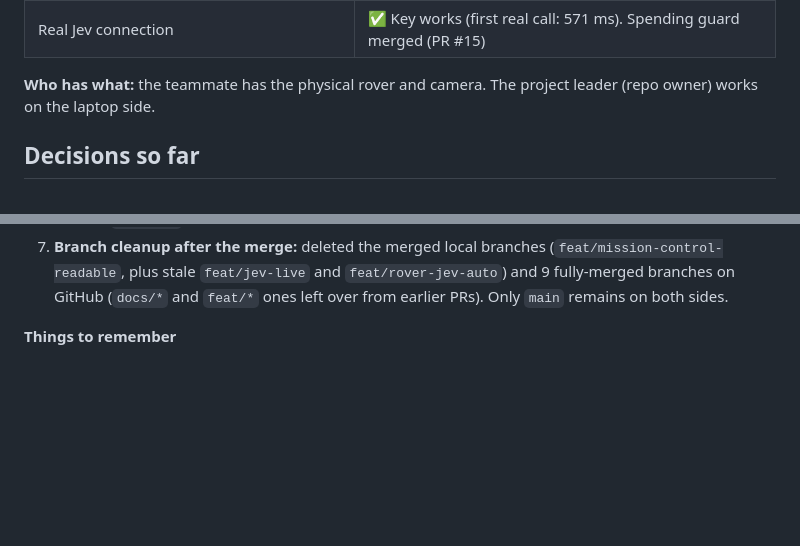
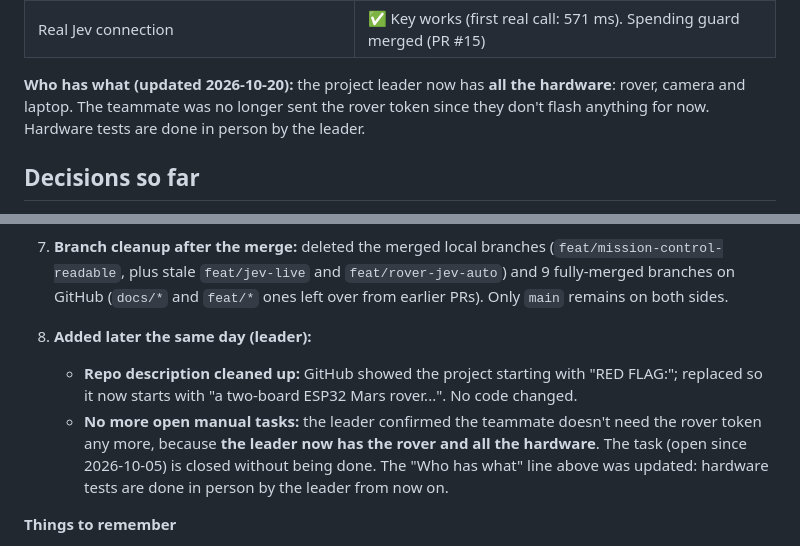
Before and after one commit to Hammad-Sheikhh/mars-rover, a Markdown page: PROGRESS.md, 2 parts joined by grey strips. Drawn GitHub-style; blank space fills up the shorter version.

Commit message:
docs: leader now holds all the hardware; no open manual tasks

```diff
--- a/PROGRESS.md
+++ b/PROGRESS.md
@@ -26,7 +26,7 @@ The project diary: what we did, what we decided, and what's next. Claude reads i
 | Mission control page in the browser, with STOP | ✅ Milestone 6 (PR #17), now upgraded (PR #19): the page explains every decision in plain words, four steps, plus a recent-decisions table |
 | Real Jev connection | ✅ Key works (first real call: 571 ms). Spending guard merged (PR #15) |
 
-**Who has what:** the teammate has the physical rover and camera. The project leader (repo owner) works on the laptop side.
+**Who has what (updated 2026-10-20):** the project leader now has **all the hardware**: rover, camera and laptop. The teammate was no longer sent the rover token since they don't flash anything for now. Hardware tests are done in person by the leader.
 
 ## Decisions so far
 
@@ -75,6 +75,10 @@ The full build order is in `SPEC.md` section 6.
 5. **All 6 CI checks green; merged PR #19** with `gh pr merge`. Also fixed a form typo in the PR body (had wrongly ticked "rover1 firmware"; laptop-only change).
 6. **Live smoke check:** ran `--sim --no-browser` for 25 seconds; `/state` answered 200 with 20 history entries, `told_jev` text and the limits — everything the new panels need.
 7. **Branch cleanup after the merge:** deleted the merged local branches (`feat/mission-control-readable`, plus stale `feat/jev-live` and `feat/rover-jev-auto`) and 9 fully-merged branches on GitHub (`docs/*` and `feat/*` ones left over from earlier PRs). Only `main` remains on both sides.
+
+6. **Added later the same day (leader):**
+   - **Repo description cleaned up:** GitHub showed the project starting with "RED FLAG:"; replaced so it now starts with "a two-board ESP32 Mars rover...". No code changed.
+   - **No more open manual tasks:** the leader confirmed the teammate doesn't need the rover token any more, because **the leader now has the rover and all the hardware**. The task (open since 2026-10-05) is closed without being done. The "Who has what" line above was updated: hardware tests are done in person by the leader from now on.
 
 **Things to remember**
 - Stashes live only in the machine and repo copy that made them — restoring quickly is kinder to future sessions than leaving them parked.
```
